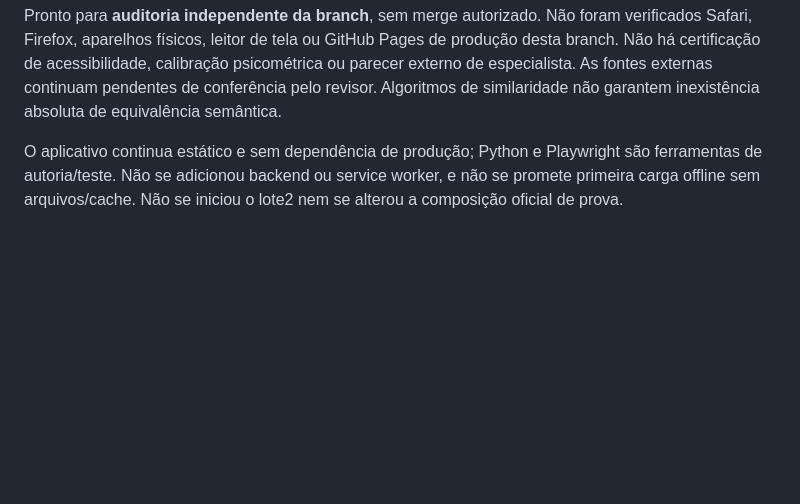
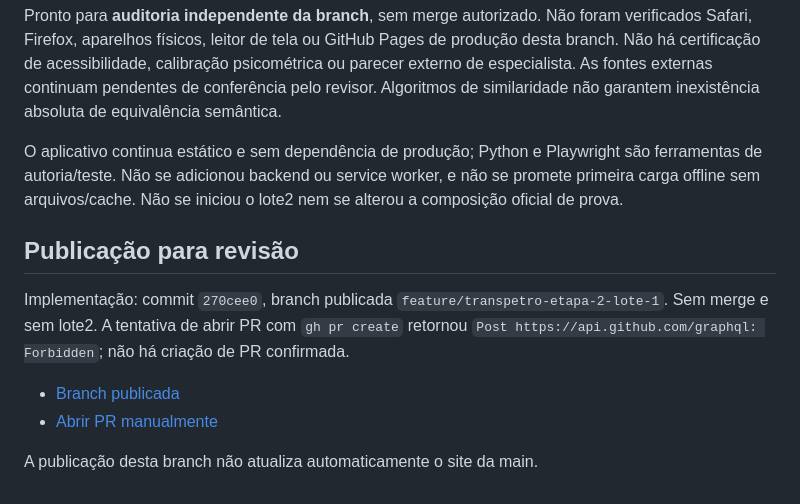
Before and after one commit to maxsonrocha/Simulado-Ale-ro, a Markdown page: docs/transpetro-etapa2-lote1-relatorio.md, the part around the change. GitHub-like rendering; blank space fills up the shorter version.

Commit message:
docs: registrar publicação do lote e impedimento da API

```diff
--- a/docs/transpetro-etapa2-lote1-relatorio.md
+++ b/docs/transpetro-etapa2-lote1-relatorio.md
@@ -217,3 +217,15 @@ O aplicativo continua estático e sem dependência de produção; Python e
 Playwright são ferramentas de autoria/teste. Não se adicionou backend ou
 service worker, e não se promete primeira carga offline sem arquivos/cache.
 Não se iniciou o lote2 nem se alterou a composição oficial de prova.
+
+## Publicação para revisão
+
+Implementação: commit `270cee0`, branch publicada
+`feature/transpetro-etapa-2-lote-1`. Sem merge e sem lote2.
+A tentativa de abrir PR com `gh pr create` retornou
+`Post https://api.github.com/graphql: Forbidden`; não há criação de PR confirmada.
+
+- [Branch publicada](https://github.com/maxsonrocha/Simulado-Ale-ro/tree/feature/transpetro-etapa-2-lote-1)
+- [Abrir PR manualmente](https://github.com/maxsonrocha/Simulado-Ale-ro/pull/new/feature/transpetro-etapa-2-lote-1)
+
+A publicação desta branch não atualiza automaticamente o site da main.
```
